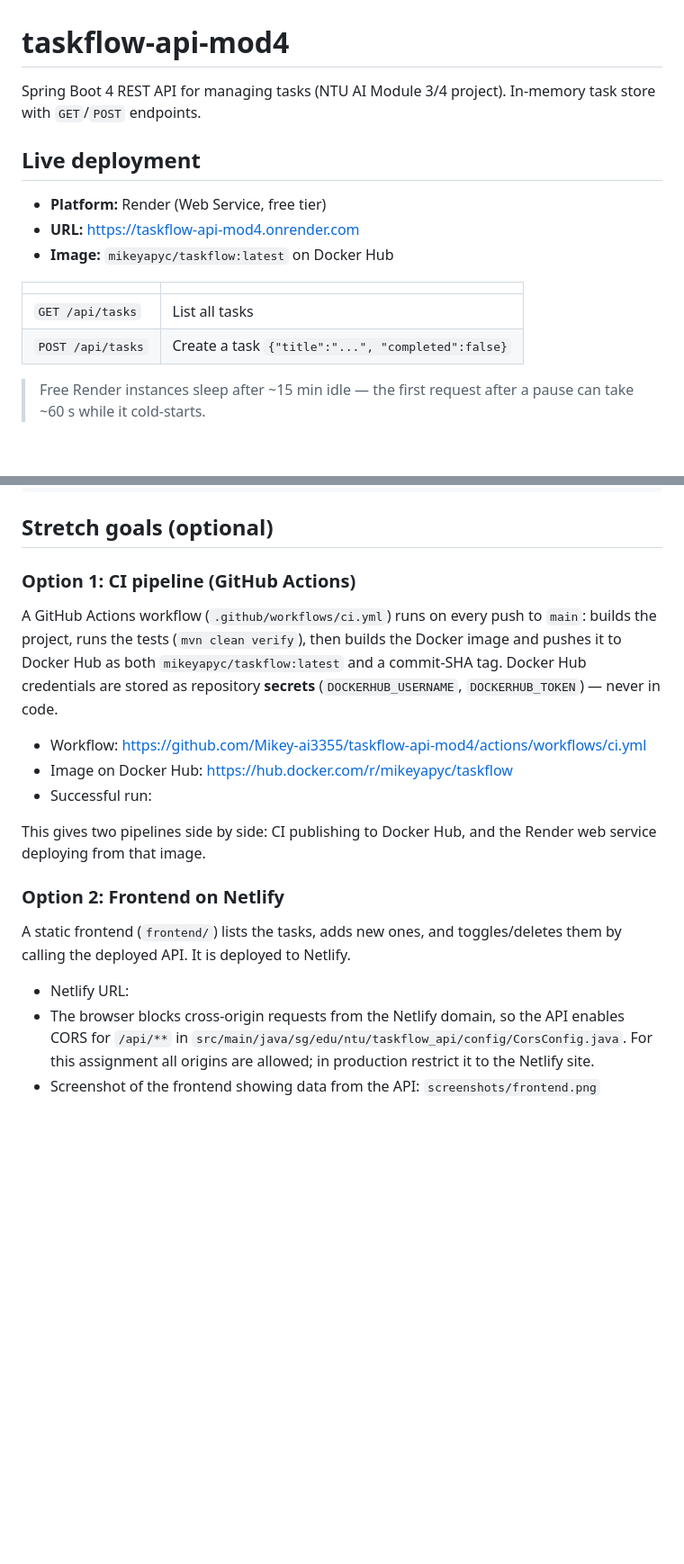
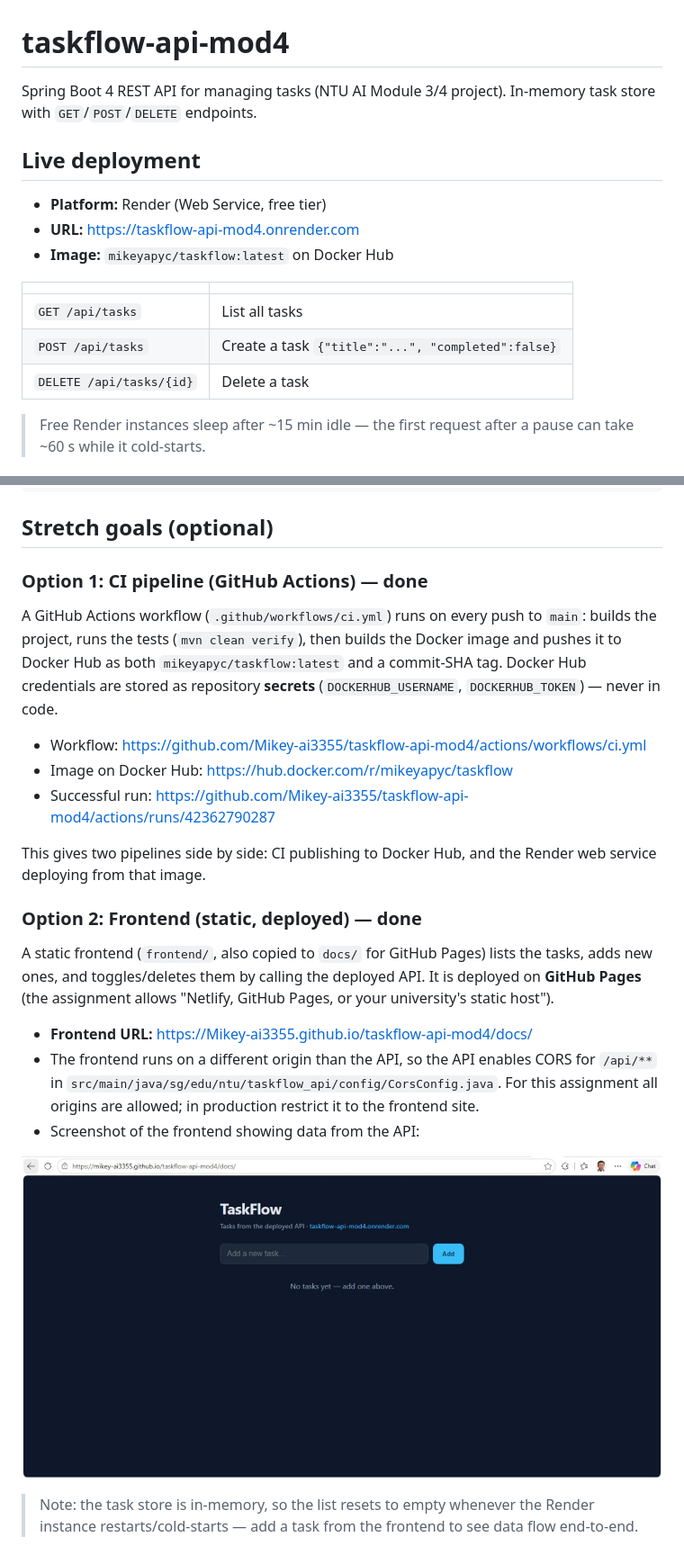
Before and after one commit to Mikey-ai3355/taskflow-api-mod4, a Markdown page: README.md, 2 parts joined by grey strips. Shown at 90% size. Rendered like a GitHub page; pictures changed too: screenshots/frontend.png (added); blank space fills up the shorter version.

Commit message:
Add live frontend screenshot and finalize README with deployed URLs

```diff
--- a/README.md
+++ b/README.md
@@ -1,7 +1,7 @@
 # taskflow-api-mod4
 
 Spring Boot 4 REST API for managing tasks (NTU AI Module 3/4 project).
-In-memory task store with `GET`/`POST` endpoints.
+In-memory task store with `GET`/`POST`/`DELETE` endpoints.
 
 ## Live deployment
 
@@ -13,6 +13,7 @@ In-memory task store with `GET`/`POST` endpoints.
 |---|---|
 | `GET /api/tasks` | List all tasks |
 | `POST /api/tasks` | Create a task `{"title":"...", "completed":false}` |
+| `DELETE /api/tasks/{id}` | Delete a task |
 
 > Free Render instances sleep after ~15 min idle — the first request after a
 > pause can take ~60 s while it cold-starts.
@@ -49,7 +50,7 @@ docker run -p 8080:8080 taskflow
 
 ## Stretch goals (optional)
 
-### Option 1: CI pipeline (GitHub Actions)
+### Option 1: CI pipeline (GitHub Actions) — done
 
 A GitHub Actions workflow (`.github/workflows/ci.yml`) runs on every push to
 `main`: builds the project, runs the tests (`mvn clean verify`), then builds the
@@ -59,20 +60,28 @@ and a commit-SHA tag. Docker Hub credentials are stored as repository
 
 - Workflow: https://github.com/Mikey-ai3355/taskflow-api-mod4/actions/workflows/ci.yml
 - Image on Docker Hub: https://hub.docker.com/r/mikeyapyc/taskflow
-- Successful run: <LINK TO A GREEN RUN>
+- Successful run: https://github.com/Mikey-ai3355/taskflow-api-mod4/actions/runs/42362790287
 
 This gives two pipelines side by side: CI publishing to Docker Hub, and the
 Render web service deploying from that image.
 
-### Option 2: Frontend on Netlify
+### Option 2: Frontend (static, deployed) — done
 
-A static frontend (`frontend/`) lists the tasks, adds new ones, and
-toggles/deletes them by calling the deployed API. It is deployed to Netlify.
+A static frontend (`frontend/`, also copied to `docs/` for GitHub Pages)
+lists the tasks, adds new ones, and toggles/deletes them by calling the
+deployed API. It is deployed on **GitHub Pages** (the assignment allows
+"Netlify, GitHub Pages, or your university's static host").
 
-- Netlify URL: <YOUR-NETLIFY-URL>
-- The browser blocks cross-origin requests from the Netlify domain, so the API
-  enables CORS for `/api/**` in
+- **Frontend URL:** https://Mikey-ai3355.github.io/taskflow-api-mod4/docs/
+- The frontend runs on a different origin than the API, so the API enables
+  CORS for `/api/**` in
   `src/main/java/sg/edu/ntu/taskflow_api/config/CorsConfig.java`.
   For this assignment all origins are allowed; in production restrict it to the
-  Netlify site.
-- Screenshot of the frontend showing data from the API: `screenshots/frontend.png`
+  frontend site.
+- Screenshot of the frontend showing data from the API:
+
+![Frontend live](screenshots/frontend.png)
+
+> Note: the task store is in-memory, so the list resets to empty whenever the
+> Render instance restarts/cold-starts — add a task from the frontend to see
+> data flow end-to-end.
```
